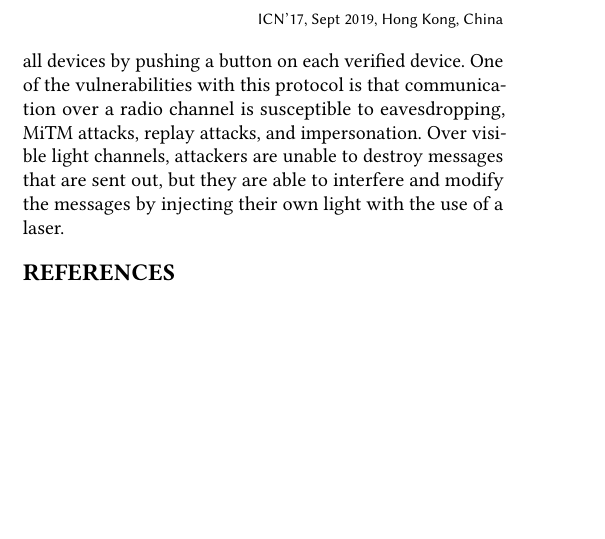
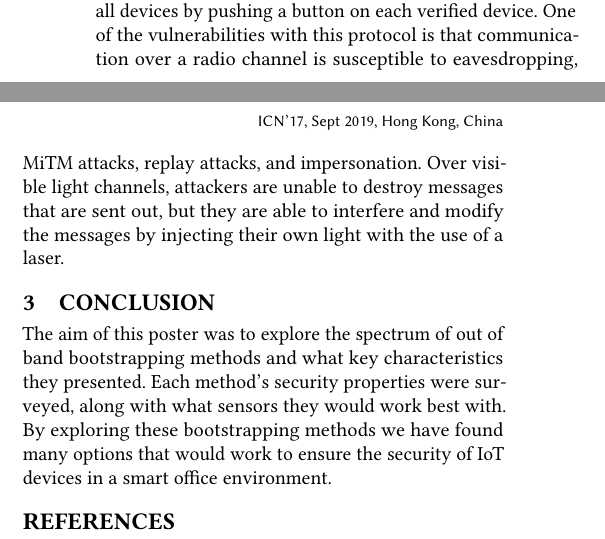
Before and after one commit to jabuena/FIU-Paper, a LaTeX paper (poster.tex): part of one column of page 3 of 3 before the commit and two parts of the columns of page 3 of 3 after it, the two joined at a grey line, cut so that both start at the same text, the shorter picture padded with empty space. Compiled offline with pdfLaTeX.

Commit message:
Minor changes

```diff
--- a/poster.tex
+++ b/poster.tex
@@ -138,6 +138,7 @@
 
 \input{1-intro}
 \input{2-taxonomy}
+\input{3-conclusion}
 
 \bibliographystyle{acm}
 \bibliography{refs}
```
